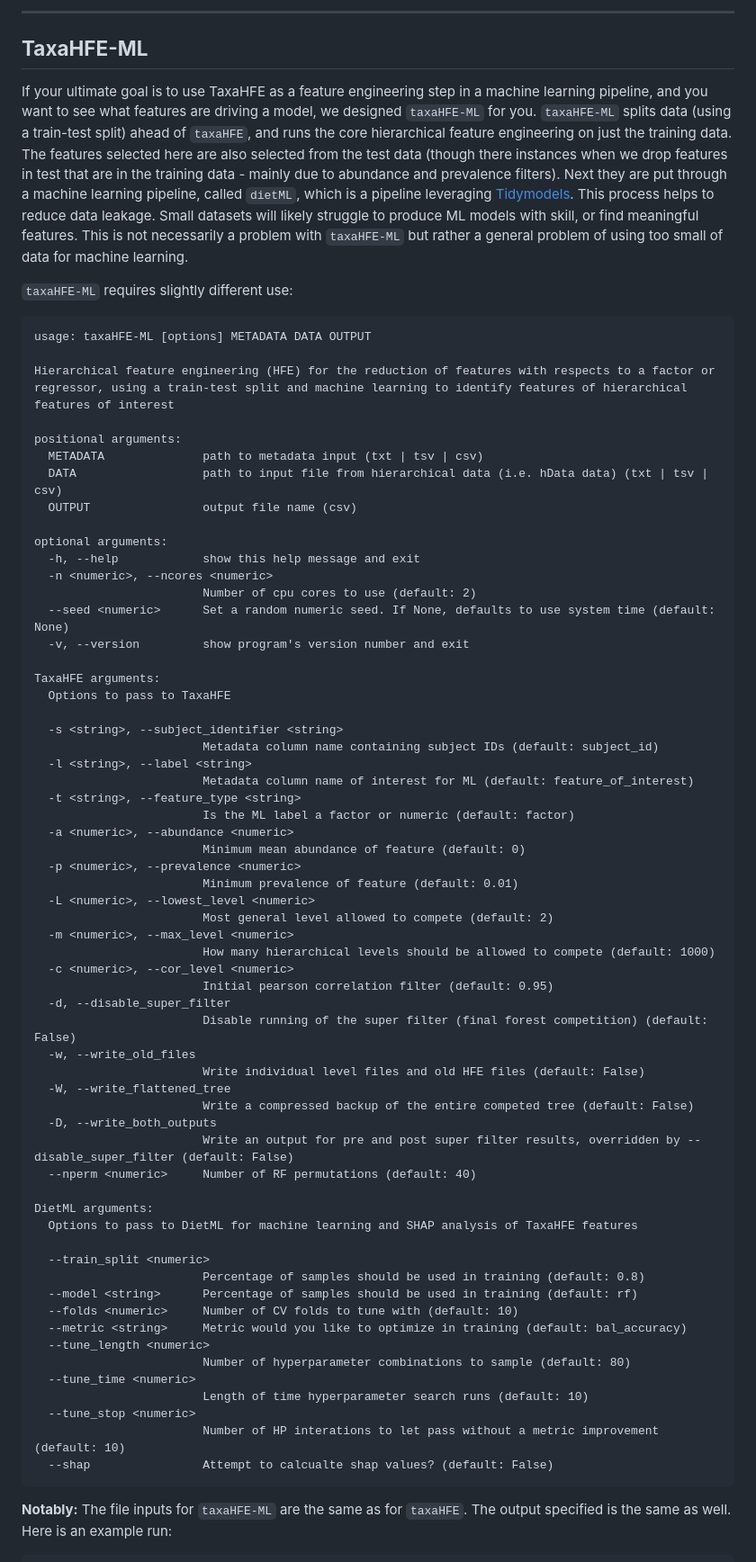
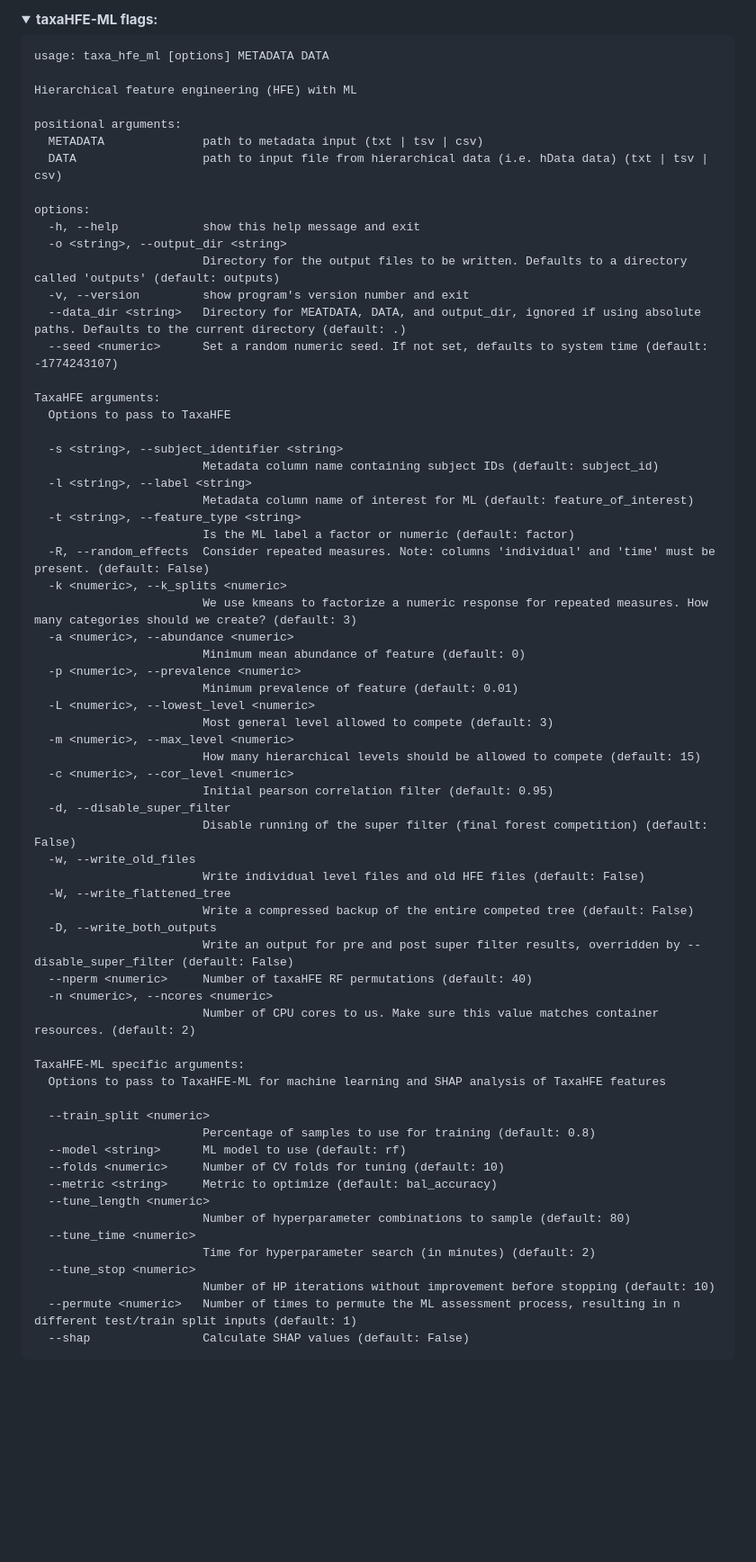
Before and after one commit to aoliver44/taxaHFE, a Markdown page: README.md, the part around one of its changes. Shown at 90% size. Drawn GitHub-style; folded sections open; blank space fills up the shorter version.

````diff
--- a/README.md
+++ b/README.md
@@ -250,28 +239,25 @@ TaxaHFE arguments:
 </br>
 
-------------------------------
-## **TaxaHFE-ML**
-
-If your ultimate goal is to use TaxaHFE as a feature engineering step in a machine learning pipeline, and you want to see what features are driving a model, we designed ```taxaHFE-ML``` for you. ```taxaHFE-ML``` splits data (using a train-test split) ahead of ```taxaHFE```, and runs the core hierarchical feature engineering on just the training data. The features selected here are also selected from the test data (though there instances when we drop features in test that are in the training data - mainly due to abundance and prevalence filters). Next they are put through a machine learning pipeline, called ```dietML```, which is a pipeline leveraging [Tidymodels](https://www.tidymodels.org/). This process helps to reduce data leakage. Small datasets will likely struggle to produce ML models with skill, or find meaningful features. This is not necessarily a problem with ```taxaHFE-ML``` but rather a general problem of using too small of data for machine learning.
-
-```taxaHFE-ML``` requires slightly different use:
+<details>
+<summary> <b>taxaHFE-ML flags:</b>
+</summary>
 
 ```
-usage: taxaHFE-ML [options] METADATA DATA OUTPUT
+usage: taxa_hfe_ml [options] METADATA DATA
 
-Hierarchical feature engineering (HFE) for the reduction of features with respects to a factor or regressor, using a train-test split and machine learning to identify features of hierarchical features of interest
+Hierarchical feature engineering (HFE) with ML
 
 positional arguments:
   METADATA              path to metadata input (txt | tsv | csv)
   DATA                  path to input file from hierarchical data (i.e. hData data) (txt | tsv | csv)
-  OUTPUT                output file name (csv)
 
-optional arguments:
+options:
   -h, --help            show this help message and exit
-  -n <numeric>, --ncores <numeric>
-                        Number of cpu cores to use (default: 2)
-  --seed <numeric>      Set a random numeric seed. If None, defaults to use system time (default: None)
+  -o <string>, --output_dir <string>
+                        Directory for the output files to be written. Defaults to a directory called 'outputs' (default: outputs)
   -v, --version         show program's version number and exit
+  --data_dir <string>   Directory for MEATDATA, DATA, and output_dir, ignored if using absolute paths. Defaults to the current directory (default: .)
+  --seed <numeric>      Set a random numeric seed. If not set, defaults to system time (default: -1774243107)
 
 TaxaHFE arguments:
   Options to pass to TaxaHFE
@@ -282,14 +268,17 @@ TaxaHFE arguments:
                         Metadata column name of interest for ML (default: feature_of_interest)
   -t <string>, --feature_type <string>
                         Is the ML label a factor or numeric (default: factor)
+  -R, --random_effects  Consider repeated measures. Note: columns 'individual' and 'time' must be present. (default: False)
+  -k <numeric>, --k_splits <numeric>
+                        We use kmeans to factorize a numeric response for repeated measures. How many categories should we create? (default: 3)
   -a <numeric>, --abundance <numeric>
                         Minimum mean abundance of feature (default: 0)
   -p <numeric>, --prevalence <numeric>
                         Minimum prevalence of feature (default: 0.01)
   -L <numeric>, --lowest_level <numeric>
-                        Most general level allowed to compete (default: 2)
+                        Most general level allowed to compete (default: 3)
   -m <numeric>, --max_level <numeric>
-                        How many hierarchical levels should be allowed to compete (default: 1000)
+                        How many hierarchical levels should be allowed to compete (default: 15)
   -c <numeric>, --cor_level <numeric>
                         Initial pearson correlation filter (default: 0.95)
   -d, --disable_super_filter
@@ -300,23 +289,27 @@ TaxaHFE arguments:
                         Write a compressed backup of the entire competed tree (default: False)
   -D, --write_both_outputs
                         Write an output for pre and post super filter results, overridden by --disable_super_filter (default: False)
-  --nperm <numeric>     Number of RF permutations (default: 40)
+  --nperm <numeric>     Number of taxaHFE RF permutations (default: 40)
+  -n <numeric>, --ncores <numeric>
+                        Number of CPU cores to us. Make sure this value matches container resources. (default: 2)
 
-DietML arguments:
-  Options to pass to DietML for machine learning and SHAP analysis of TaxaHFE features
+TaxaHFE-ML specific arguments:
+  Options to pass to TaxaHFE-ML for machine learning and SHAP analysis of TaxaHFE features
 
   --train_split <numeric>
-                        Percentage of samples should be used in training (default: 0.8)
-  --model <string>      Percentage of samples should be used in training (default: rf)
-  --folds <numeric>     Number of CV folds to tune with (default: 10)
-  --metric <string>     Metric would you like to optimize in training (default: bal_accuracy)
+                        Percentage of samples to use for training (default: 0.8)
+  --model <string>      ML model to use (default: rf)
+  --folds <numeric>     Number of CV folds for tuning (default: 10)
+  --metric <string>     Metric to optimize (default: bal_accuracy)
   --tune_length <numeric>
                         Number of hyperparameter combinations to sample (default: 80)
   --tune_time <numeric>
-                        Length of time hyperparameter search runs (default: 10)
+                        Time for hyperparameter search (in minutes) (default: 2)
   --tune_stop <numeric>
-                        Number of HP interations to let pass without a metric improvement (default: 10)
-  --shap                Attempt to calcualte shap values? (default: False)
+                        Number of HP iterations without improvement before stopping (default: 10)
+  --permute <numeric>   Number of times to permute the ML assessment process, resulting in n different test/train split inputs (default: 1)
+  --shap                Calculate SHAP values (default: False)
 ```
-**Notably:** The file inputs for ```taxaHFE-ML``` are the same as for ```taxaHFE```. The output specified is the same as well. Here is an example run:
+</details>
+</br>
 
````
Also changed, not shown: other parts of README.md (+176 -162 lines), pictures/shap_taxa_hfe_ml_sf_1234_full.png (added).
